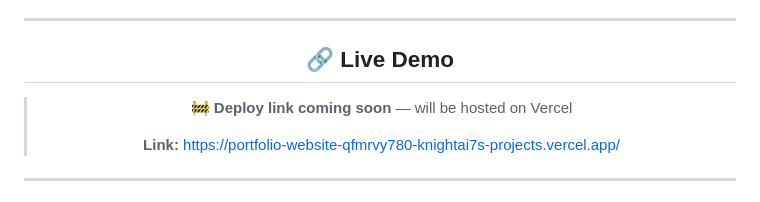
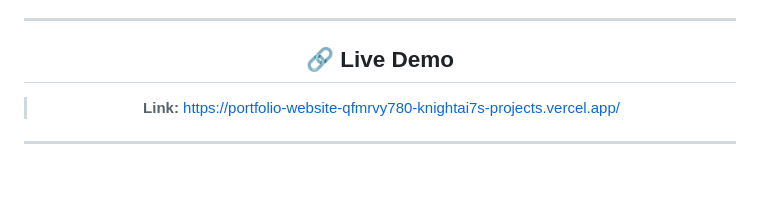
Before and after one commit to KNIGHTAI7/Portfolio-Website, a Markdown page: README.md, the part around the change. Rendered like a GitHub page; blank space fills up the shorter version.

```diff
--- a/README.md
+++ b/README.md
@@ -14,8 +14,6 @@ A fully custom, single-file portfolio website built with pure **HTML, CSS & Java
 
 ## 🔗 Live Demo
 
-> 🚧 **Deploy link coming soon** — will be hosted on Vercel
->
 > **Link:** https://portfolio-website-qfmrvy780-knightai7s-projects.vercel.app/
 
 ---
```
